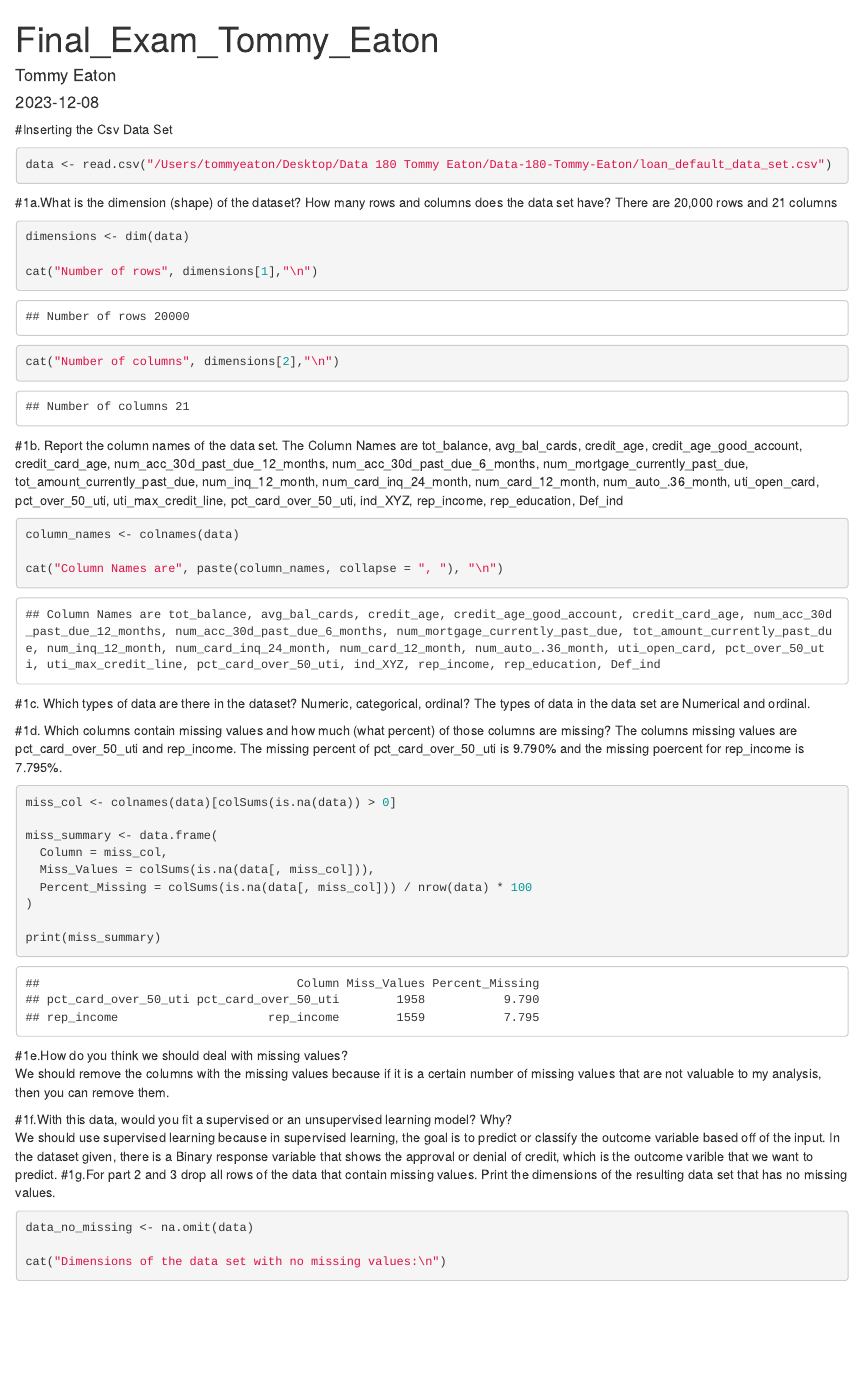
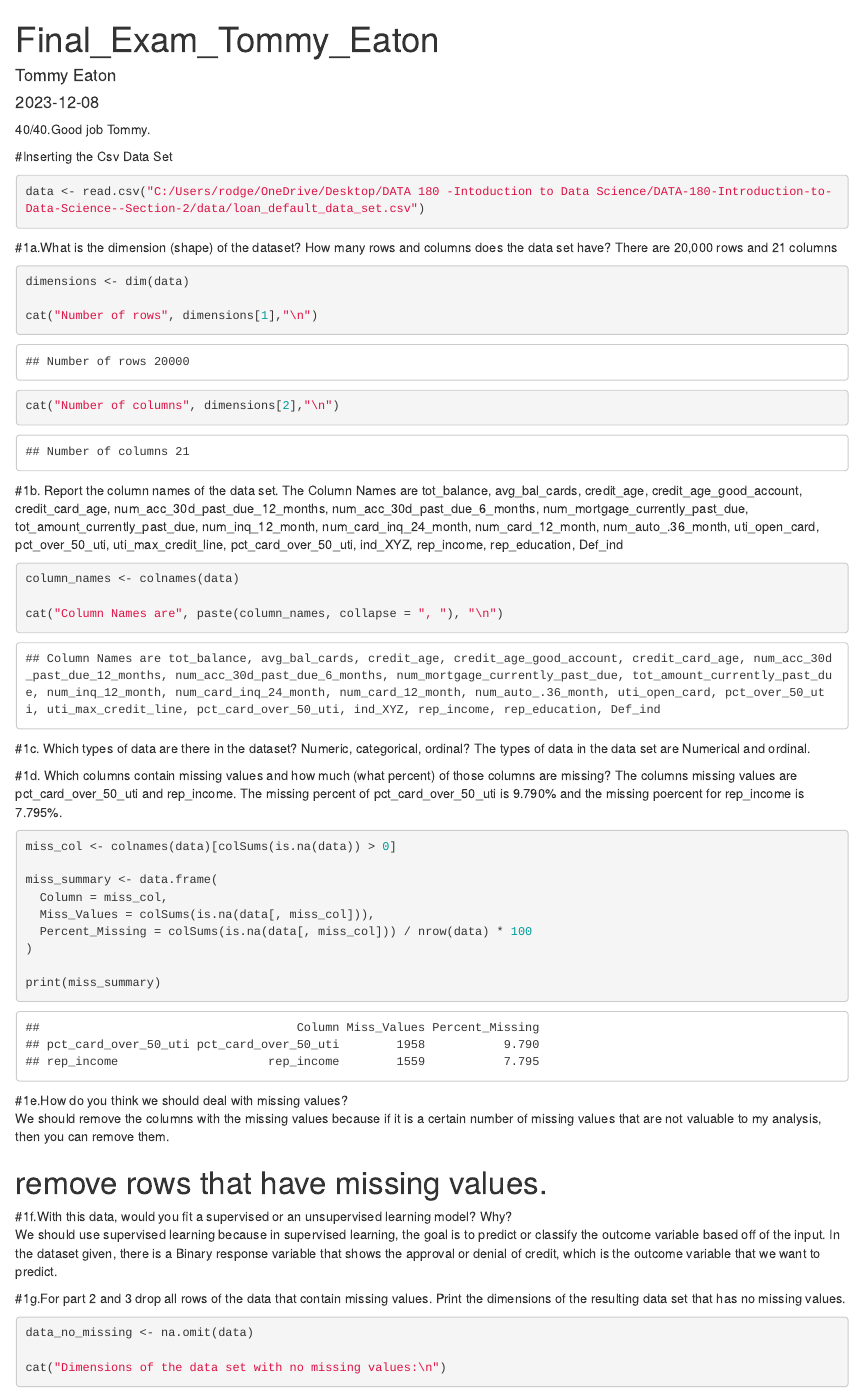
Before and after one commit to TommyEaton/Data-180-Tommy-Eaton, an R Markdown document (Final_Exam_Tommy_Eaton.Rmd): the page in a window 1100 px wide, from its top. Rendered offline with R 4.5, knitr and Pandoc, with nearby package versions.

Commit message:
Graded Final. Please merge pull request.

````diff
--- a/Final_Exam_Tommy_Eaton.Rmd
+++ b/Final_Exam_Tommy_Eaton.Rmd
@@ -4,7 +4,7 @@ author: "Tommy Eaton"
 output: html_document
 date: "2023-12-08"
 ---
-
+40/40.Good job Tommy.
 ```{r setup, include=FALSE}
 knitr::opts_chunk$set(echo = TRUE)
 ```
@@ -15,7 +15,7 @@ knitr::opts_chunk$set(echo = TRUE)
 
 #Inserting the Csv Data Set
 ```{r}
-data <- read.csv("/Users/tommyeaton/Desktop/Data 180 Tommy Eaton/Data-180-Tommy-Eaton/loan_default_data_set.csv")
+data <- read.csv("C:/Users/rodge/OneDrive/Desktop/DATA 180 -Intoduction to Data Science/DATA-180-Introduction-to-Data-Science--Section-2/data/loan_default_data_set.csv")
 ```
 
 #1a.What is the dimension (shape) of the dataset?  How many rows and columns does the data set have?
@@ -60,8 +60,11 @@ print(miss_summary)
 #1e.How do you think we should deal with missing values?
 We should remove the columns with the missing values because if it is a certain number of missing values that are not valuable to my analysis, then you can remove them.
 
+# remove rows that have missing values.
+
 #1f.With this data, would you fit a supervised or an unsupervised learning model? Why?
-We should use supervised learning because in supervised learning, the goal is to predict or classify the outcome variable based off of the input. In the dataset given, there is a Binary response variable that shows the approval or denial of credit, which is the outcome varible that we want to predict.
+We should use supervised learning because in supervised learning, the goal is to predict or classify the outcome variable based off of the input. In the dataset given, there is a Binary response variable that shows the approval or denial of credit, which is the outcome variable that we want to predict.
+
 #1g.For part 2 and 3 drop all rows of the data that contain missing values. Print the dimensions of the resulting data set that has no missing values.
 ```{r}
 data_no_missing <- na.omit(data)
````
